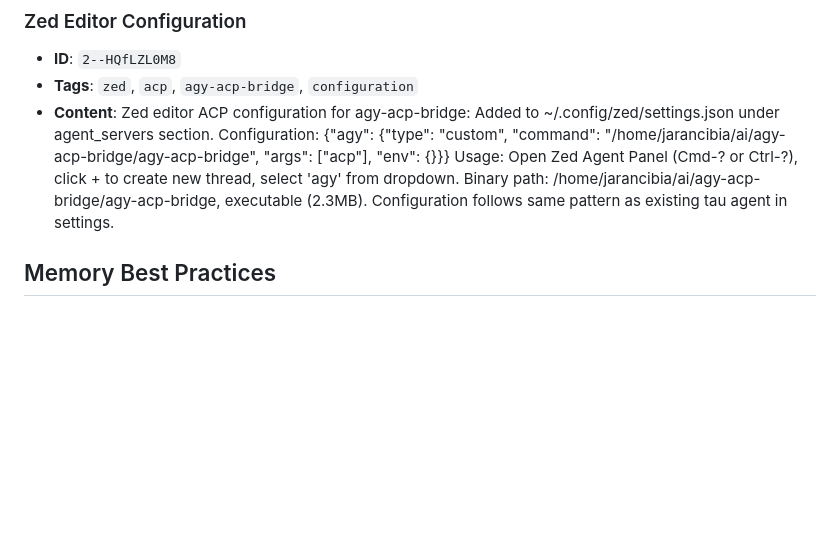
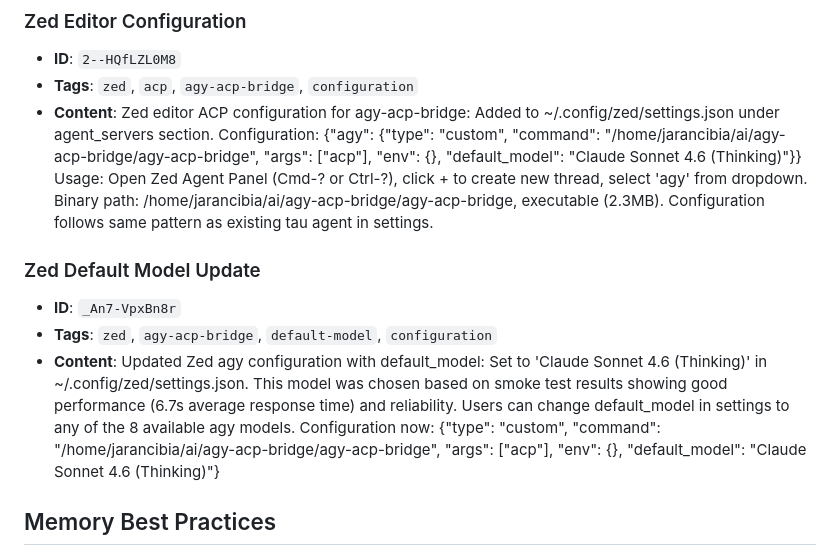
Before and after one commit to javimosch/agy-acp-bridge, a Markdown page: AGENTS.md, the part around the change. Rendered like a GitHub page; blank space fills up the shorter version.

```diff
--- a/AGENTS.md
+++ b/AGENTS.md
@@ -60,7 +60,12 @@ mem - id1 id2 id3               # delete multiple
 ### Zed Editor Configuration
 - **ID**: `2--HQfLZL0M8`
 - **Tags**: `zed`, `acp`, `agy-acp-bridge`, `configuration`
-- **Content**: Zed editor ACP configuration for agy-acp-bridge: Added to ~/.config/zed/settings.json under agent_servers section. Configuration: {"agy": {"type": "custom", "command": "/home/jarancibia/ai/agy-acp-bridge/agy-acp-bridge", "args": ["acp"], "env": {}}} Usage: Open Zed Agent Panel (Cmd-? or Ctrl-?), click + to create new thread, select 'agy' from dropdown. Binary path: /home/jarancibia/ai/agy-acp-bridge/agy-acp-bridge, executable (2.3MB). Configuration follows same pattern as existing tau agent in settings.
+- **Content**: Zed editor ACP configuration for agy-acp-bridge: Added to ~/.config/zed/settings.json under agent_servers section. Configuration: {"agy": {"type": "custom", "command": "/home/jarancibia/ai/agy-acp-bridge/agy-acp-bridge", "args": ["acp"], "env": {}, "default_model": "Claude Sonnet 4.6 (Thinking)"}} Usage: Open Zed Agent Panel (Cmd-? or Ctrl-?), click + to create new thread, select 'agy' from dropdown. Binary path: /home/jarancibia/ai/agy-acp-bridge/agy-acp-bridge, executable (2.3MB). Configuration follows same pattern as existing tau agent in settings.
+
+### Zed Default Model Update
+- **ID**: `_An7-VpxBn8r`
+- **Tags**: `zed`, `agy-acp-bridge`, `default-model`, `configuration`
+- **Content**: Updated Zed agy configuration with default_model: Set to 'Claude Sonnet 4.6 (Thinking)' in ~/.config/zed/settings.json. This model was chosen based on smoke test results showing good performance (6.7s average response time) and reliability. Users can change default_model in settings to any of the 8 available agy models. Configuration now: {"type": "custom", "command": "/home/jarancibia/ai/agy-acp-bridge/agy-acp-bridge", "args": ["acp"], "env": {}, "default_model": "Claude Sonnet 4.6 (Thinking)"}
 
 ## Memory Best Practices
 
```
Also changed, not shown: README.md (+12 -1 lines).
